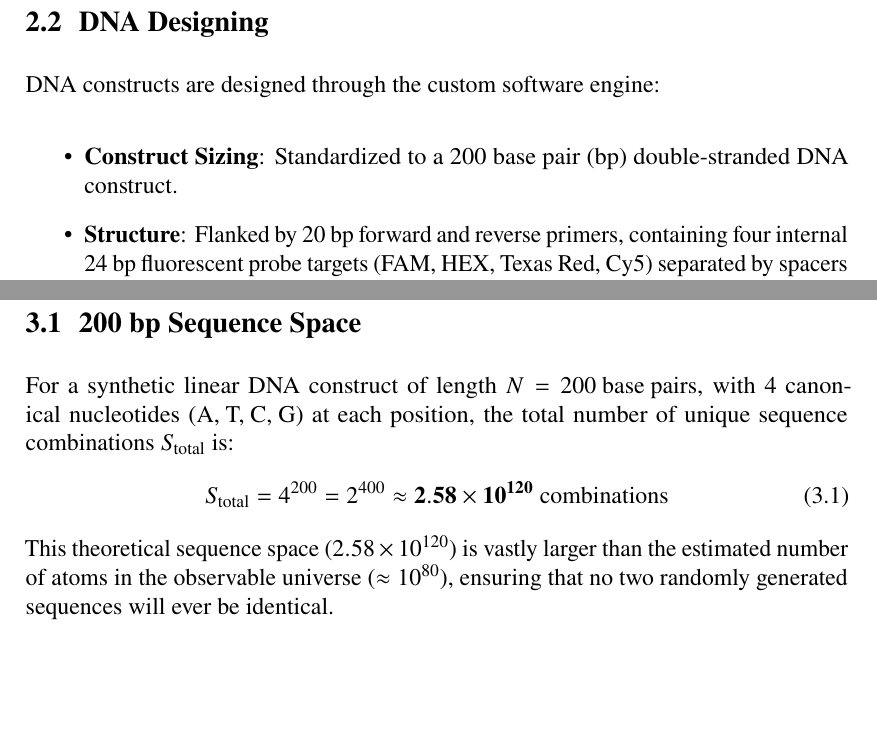
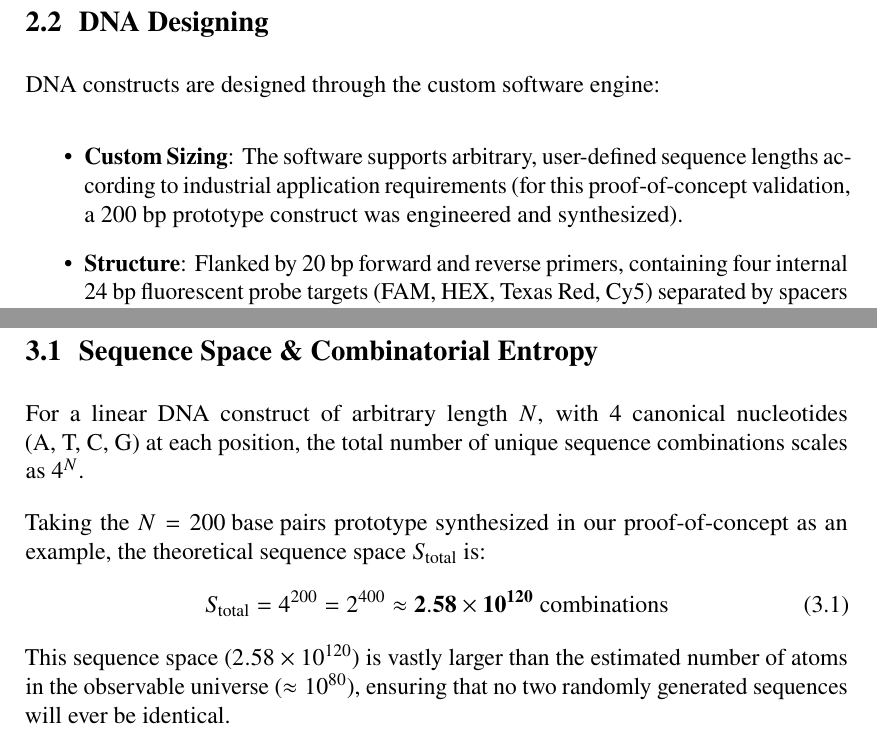
Before and after one commit to TahaYaseenButt/DNAx, a LaTeX thesis (Report/Main.tex, which reads Report/ch2.tex, Report/ch3.tex): two parts of pages 9 and 11 of 20, joined at a grey line, cut so that both start at the same text, the shorter picture padded with empty space. Compiled offline with pdfLaTeX.

Commit message:
docs: correct construct length terminology to emphasize custom sequence sizing and clarify 200bp was the specific prototype tested

```diff
--- a/Report/ch2.tex
+++ b/Report/ch2.tex
@@ -35,7 +35,7 @@ The DNA Tag and Trace workflow consists of five clear operational stages (Figure
 \section{DNA Designing}
 DNA constructs are designed through the custom software engine:
 \begin{itemize}
-    \item \textbf{Construct Sizing}: Standardized to a 200~base pair (bp) double-stranded DNA construct.
+    \item \textbf{Custom Sizing}: The software supports arbitrary, user-defined sequence lengths according to industrial application requirements (for this proof-of-concept validation, a 200~bp prototype construct was engineered and synthesized).
     \item \textbf{Structure}: Flanked by 20~bp forward and reverse primers, containing four internal 24~bp fluorescent probe targets (FAM, HEX, Texas Red, Cy5) separated by spacers (Figure~\ref{fig:molecular_anatomy}).
     \item \textbf{Thermodynamic Boundaries}: Melting temperatures ($T_m$) are calculated using SantaLucia parameters:
     \begin{equation}
--- a/Report/ch3.tex
+++ b/Report/ch3.tex
@@ -1,12 +1,14 @@
 \chapter{National Scale Calculations}
 \label{chap:national_calculations}
 
-\section{200~bp Sequence Space}
-For a synthetic linear DNA construct of length $N = 200\text{ base pairs}$, with 4 canonical nucleotides ($\text{A, T, C, G}$) at each position, the total number of unique sequence combinations $S_{\text{total}}$ is:
+\section{Sequence Space \& Combinatorial Entropy}
+For a linear DNA construct of arbitrary length $N$, with 4 canonical nucleotides ($\text{A, T, C, G}$) at each position, the total number of unique sequence combinations scales as $4^N$.
+
+Taking the $N = 200\text{ base pairs}$ prototype synthesized in our proof-of-concept as an example, the theoretical sequence space $S_{\text{total}}$ is:
 \begin{equation}
     S_{\text{total}} = 4^{200} = 2^{400} \approx \mathbf{2.58 \times 10^{120}\text{ combinations}}
 \end{equation}
-This theoretical sequence space ($2.58 \times 10^{120}$) is vastly larger than the estimated number of atoms in the observable universe ($\approx 10^{80}$), ensuring that no two randomly generated sequences will ever be identical.
+This sequence space ($2.58 \times 10^{120}$) is vastly larger than the estimated number of atoms in the observable universe ($\approx 10^{80}$), ensuring that no two randomly generated sequences will ever be identical.
 
 \section{72-Probe Combinations}
 In actual implementation, the central facility maintains a physical library of $M = 72$ pre-validated, orthogonal 24~bp DNA probes. By selecting $k = 4$ distinct probes per product batch, the total number of unique batch combinations $C(72, 4)$ is:
```
Also changed, not shown: Report/ch1.tex (+1 -1 lines), Report/ch4.tex (+1 -1 lines), Report/ch6.tex (+1 -1 lines), Report/Main.pdf, Report/ch2.tex (6 more changed lines), 6 other files.
